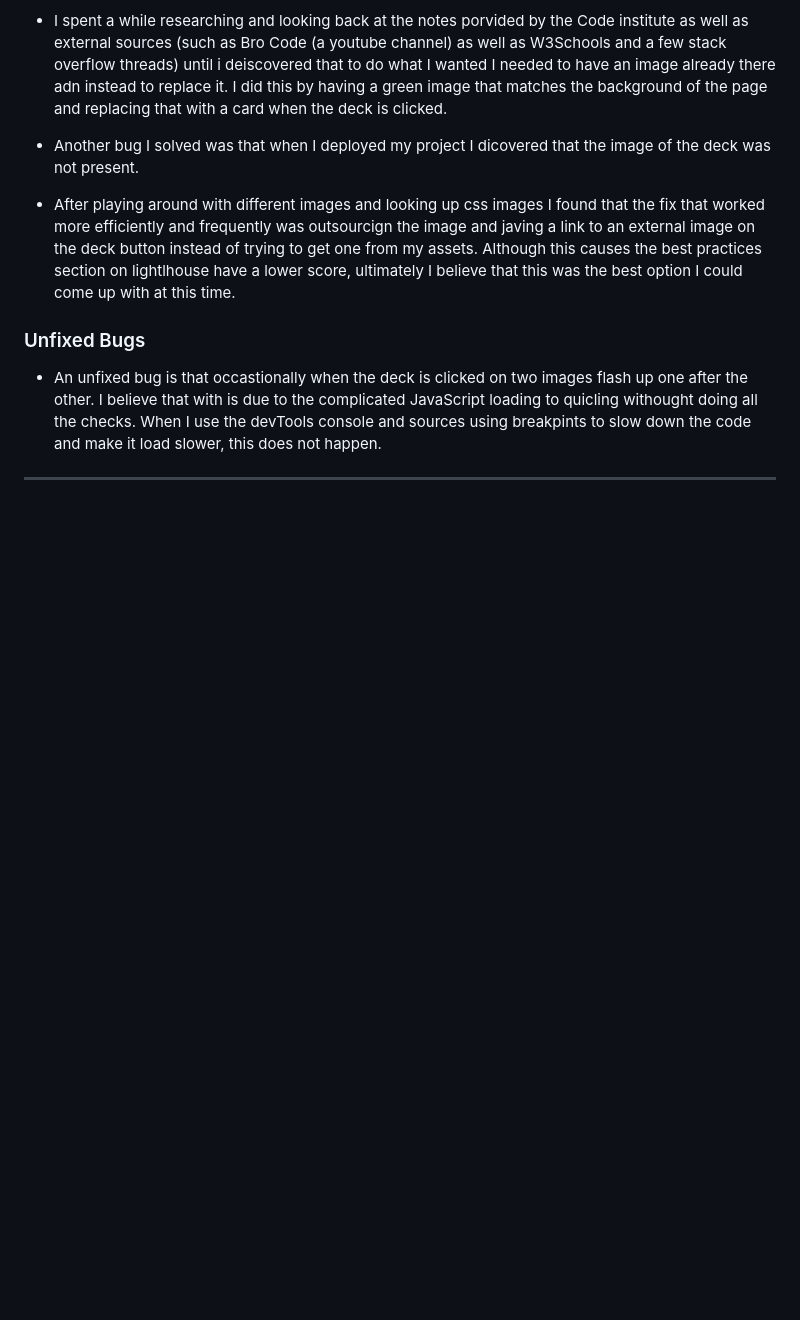
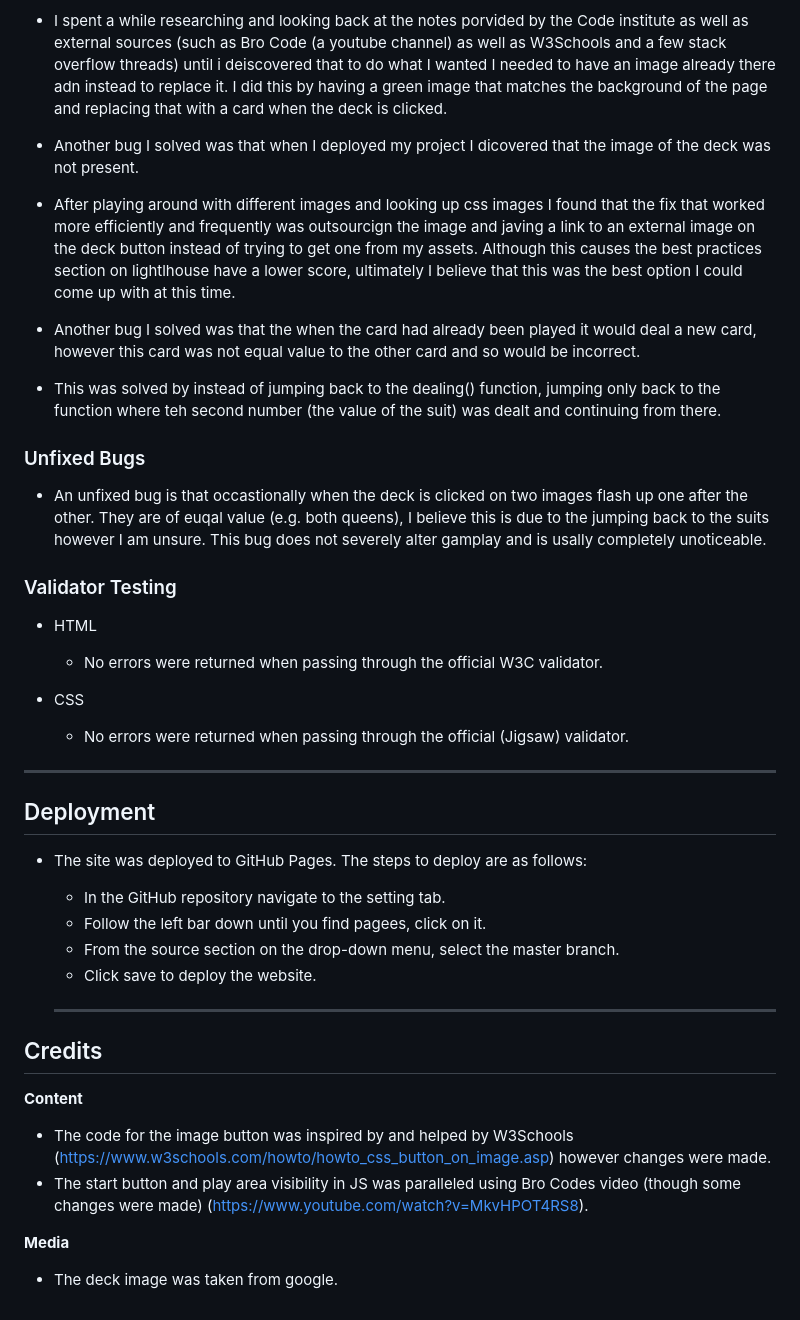
Before and after one commit to Aurora-739/Project-2-Hi-Lo-CardGame, a Markdown page: README.md, the part around the change. Drawn GitHub-style; blank space fills up the shorter version.

Commit message:
deployment, credits

```diff
--- a/README.md
+++ b/README.md
@@ -77,6 +77,36 @@ Again, the aspect ratios are off slightly, this is again due to the size I wante
 - Another bug I solved was that when I deployed my project I dicovered that the image of the deck was not present.
 - After playing around with different images and looking up css images I found that the fix that worked more efficiently and frequently was outsourcign the image and javing a link to an external image on the deck button instead of trying to get one from my assets. Although this causes the best practices section on lightlhouse have a lower score, ultimately I believe that this was the best option I could come up with at this time.
 
+- Another bug I solved was that the when the card had already been played it would deal a new card, however this card was not equal value to the other card and so would be incorrect.
+- This was solved by instead of jumping back to the dealing() function, jumping only back to the function where teh second number (the value of the suit) was dealt and continuing from there.
+
 ### Unfixed Bugs
-- An unfixed bug is that occastionally when the deck is clicked on two images flash up one after the other. I believe that with is due to the complicated JavaScript loading to quicling withought doing all the checks. When I use the devTools console and sources using breakpints to slow down the code and make it load slower, this does not happen.
+- An unfixed bug is that occastionally when the deck is clicked on two images flash up one after the other. They are of euqal value (e.g. both queens), I believe this is due to the jumping back to the suits however I am unsure. This bug does not severely alter gamplay and is usally completely unoticeable.
+
+### Validator Testing
+- HTML
+  - No errors were returned when passing through the official W3C validator.
+
+- CSS
+  - No errors were returned when passing through the official (Jigsaw) validator.
+
 ------
+
+## Deployment
+
+- The site was deployed to GitHub Pages. The steps to deploy are as follows:
+  - In the GitHub repository navigate to the setting tab.
+  - Follow the left bar down until you find pagees, click on it.
+  - From the source section on the drop-down menu, select the master branch.
+  - Click save to deploy the website.
+
+  ------
+
+## Credits
+
+**Content**
+- The code for the image button was inspired by and helped by W3Schools (https://www.w3schools.com/howto/howto_css_button_on_image.asp) however changes were made.
+- The start button and play area visibility in JS was paralleled using Bro Codes video (though some changes were made) (https://www.youtube.com/watch?v=MkvHPOT4RS8).
+
+**Media**
+- The deck image was taken from google.
```
